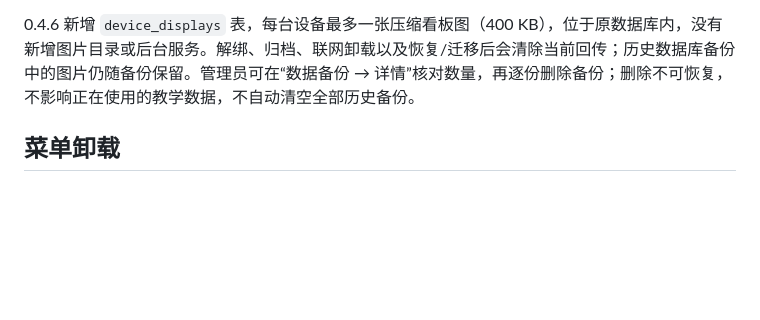
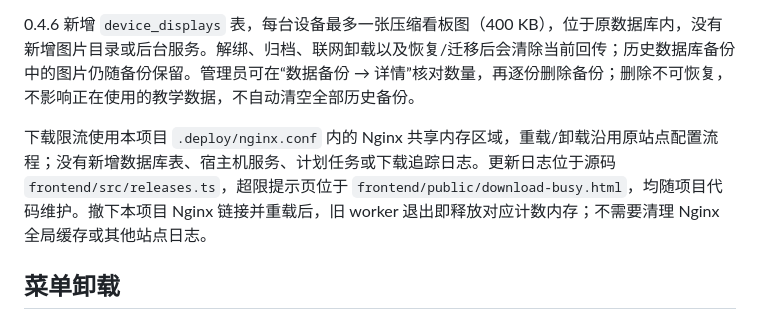
Before and after one commit to 2021Dt/ClassGlow, a Markdown page: docs/SERVER-CLEANUP.md, the part around the change. Rendered like a GitHub page; blank space fills up the shorter version.

```diff
--- a/docs/SERVER-CLEANUP.md
+++ b/docs/SERVER-CLEANUP.md
@@ -9,6 +9,8 @@
 0.4.0 的自由画布、文字和压缩图片继续保存在同一业务数据库及备份中，没有新增对象存储、上传目录或宿主机服务。布局审计只记录图片指纹，避免每次拖动重复保存图片。Windows 本机缓存仍在原应用专属目录，正常卸载一并清理；未发布设计草稿仅在对应浏览器中，服务器卸载不会跨设备删除这些本机草稿。
 
 0.4.6 新增 `device_displays` 表，每台设备最多一张压缩看板图（400 KB），位于原数据库内，没有新增图片目录或后台服务。解绑、归档、联网卸载以及恢复/迁移后会清除当前回传；历史数据库备份中的图片仍随备份保留。管理员可在“数据备份 → 详情”核对数量，再逐份删除备份；删除不可恢复，不影响正在使用的教学数据，不自动清空全部历史备份。
+
+下载限流使用本项目 `.deploy/nginx.conf` 内的 Nginx 共享内存区域，重载/卸载沿用原站点配置流程；没有新增数据库表、宿主机服务、计划任务或下载追踪日志。更新日志位于源码 `frontend/src/releases.ts`，超限提示页位于 `frontend/public/download-busy.html`，均随项目代码维护。撤下本项目 Nginx 链接并重载后，旧 worker 退出即释放对应计数内存；不需要清理 Nginx 全局缓存或其他站点日志。
 
 ## 菜单卸载
 
```
Also changed, not shown: docs/DEPLOYMENT.md (+20 -0 lines), docs/VERIFICATION.md (+11 -0 lines), docs/images/download-changelog-desktop.png (added), docs/images/download-changelog-mobile.png (added), 6 other files.
